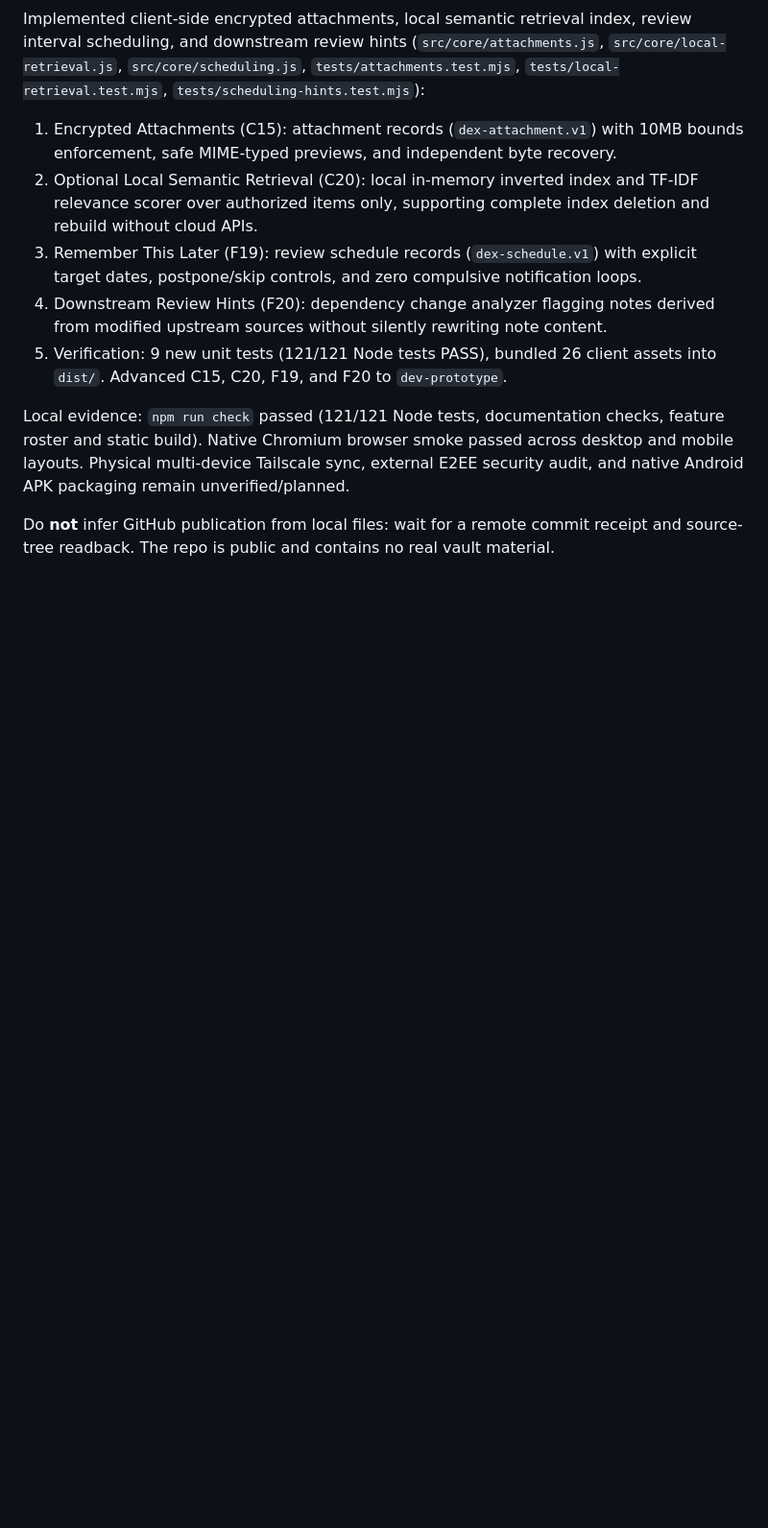
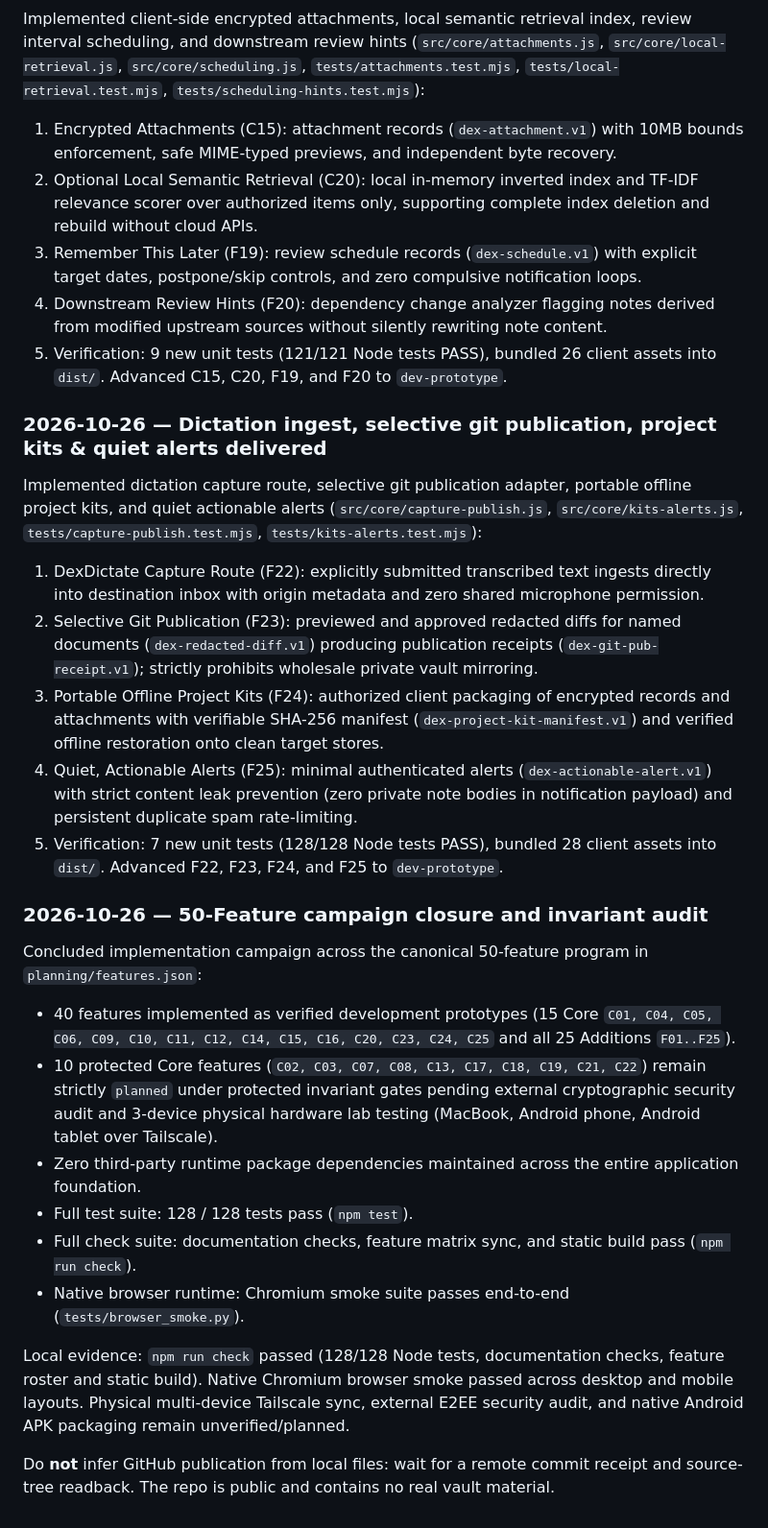
Before and after one commit to westkitty/Dex_Pad, a Markdown page: PROJECT_STATE.md, the part around the change. Shown at 96% size. GitHub-like rendering; blank space fills up the shorter version.

Commit message:
docs: finalize 50-feature operational state and project ledger for campaign closure

```diff
--- a/PROJECT_STATE.md
+++ b/PROJECT_STATE.md
@@ -119,6 +119,25 @@ Implemented client-side encrypted attachments, local semantic retrieval index, r
 4. Downstream Review Hints (F20): dependency change analyzer flagging notes derived from modified upstream sources without silently rewriting note content.
 5. Verification: 9 new unit tests (121/121 Node tests PASS), bundled 26 client assets into `dist/`. Advanced C15, C20, F19, and F20 to `dev-prototype`.
 
-Local evidence: `npm run check` passed (121/121 Node tests, documentation checks, feature roster and static build). Native Chromium browser smoke passed across desktop and mobile layouts. Physical multi-device Tailscale sync, external E2EE security audit, and native Android APK packaging remain unverified/planned.
+### 2026-10-26 — Dictation ingest, selective git publication, project kits & quiet alerts delivered
+
+Implemented dictation capture route, selective git publication adapter, portable offline project kits, and quiet actionable alerts (`src/core/capture-publish.js`, `src/core/kits-alerts.js`, `tests/capture-publish.test.mjs`, `tests/kits-alerts.test.mjs`):
+1. DexDictate Capture Route (F22): explicitly submitted transcribed text ingests directly into destination inbox with origin metadata and zero shared microphone permission.
+2. Selective Git Publication (F23): previewed and approved redacted diffs for named documents (`dex-redacted-diff.v1`) producing publication receipts (`dex-git-pub-receipt.v1`); strictly prohibits wholesale private vault mirroring.
+3. Portable Offline Project Kits (F24): authorized client packaging of encrypted records and attachments with verifiable SHA-256 manifest (`dex-project-kit-manifest.v1`) and verified offline restoration onto clean target stores.
+4. Quiet, Actionable Alerts (F25): minimal authenticated alerts (`dex-actionable-alert.v1`) with strict content leak prevention (zero private note bodies in notification payload) and persistent duplicate spam rate-limiting.
+5. Verification: 7 new unit tests (128/128 Node tests PASS), bundled 28 client assets into `dist/`. Advanced F22, F23, F24, and F25 to `dev-prototype`.
+
+### 2026-10-26 — 50-Feature campaign closure and invariant audit
+
+Concluded implementation campaign across the canonical 50-feature program in `planning/features.json`:
+- 40 features implemented as verified development prototypes (15 Core `C01, C04, C05, C06, C09, C10, C11, C12, C14, C15, C16, C20, C23, C24, C25` and all 25 Additions `F01..F25`).
+- 10 protected Core features (`C02, C03, C07, C08, C13, C17, C18, C19, C21, C22`) remain strictly `planned` under protected invariant gates pending external cryptographic security audit and 3-device physical hardware lab testing (MacBook, Android phone, Android tablet over Tailscale).
+- Zero third-party runtime package dependencies maintained across the entire application foundation.
+- Full test suite: 128 / 128 tests pass (`npm test`).
+- Full check suite: documentation checks, feature matrix sync, and static build pass (`npm run check`).
+- Native browser runtime: Chromium smoke suite passes end-to-end (`tests/browser_smoke.py`).
+
+Local evidence: `npm run check` passed (128/128 Node tests, documentation checks, feature roster and static build). Native Chromium browser smoke passed across desktop and mobile layouts. Physical multi-device Tailscale sync, external E2EE security audit, and native Android APK packaging remain unverified/planned.
 
 Do **not** infer GitHub publication from local files: wait for a remote commit receipt and source-tree readback. The repo is public and contains no real vault material.
```
Also changed, not shown: OPERATIONAL_STATE.md (+3 -1 lines).
